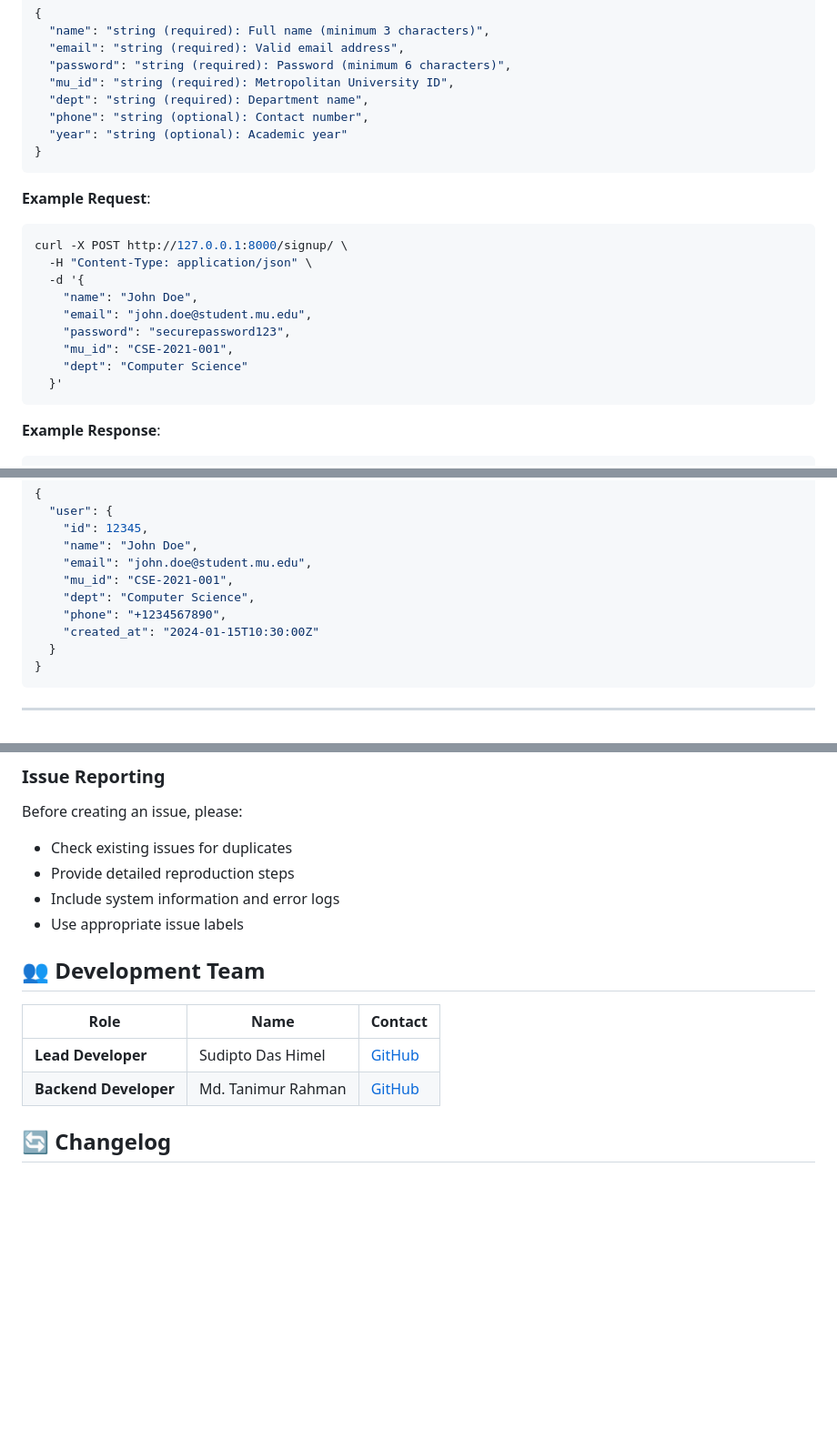
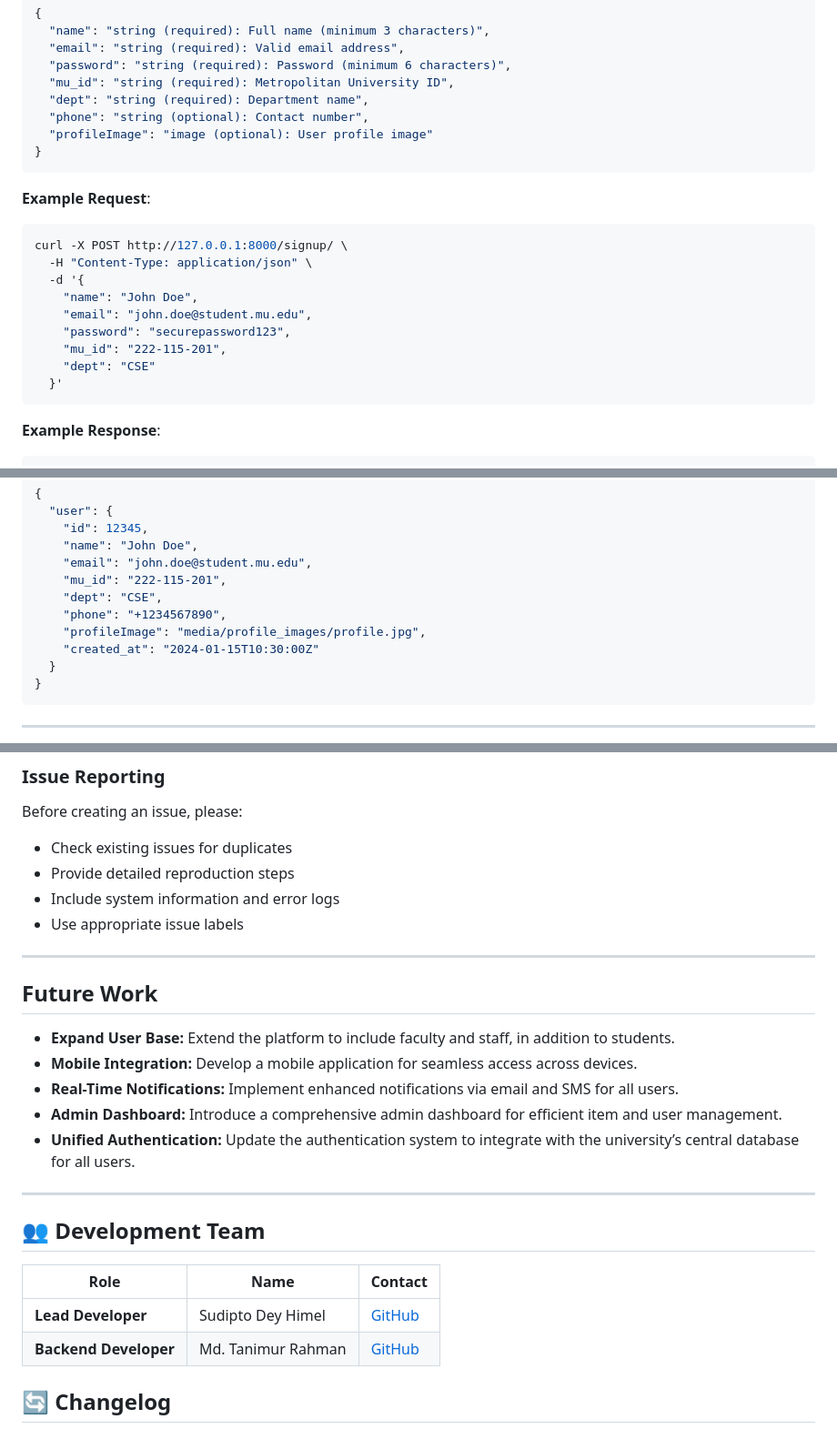
Before and after one commit to himel5113/Project-300, a Markdown page: README.md, 3 parts joined by grey strips. Shown at 91% size. Rendered like a GitHub page; blank space fills up the shorter version.

````diff
--- a/README.md
+++ b/README.md
@@ -157,7 +167,7 @@ Open your browser and navigate to: [http://127.0.0.1:8000/](http://127.0.0.1:800
   "mu_id": "string (required): Metropolitan University ID",
   "dept": "string (required): Department name",
   "phone": "string (optional): Contact number",
-  "year": "string (optional): Academic year"
+  "profileImage": "image (optional): User profile image"
 }
 ```
 
@@ -170,8 +180,8 @@ curl -X POST http://127.0.0.1:8000/signup/ \
     "name": "John Doe",
     "email": "john.doe@student.mu.edu",
     "password": "securepassword123",
-    "mu_id": "CSE-2021-001",
-    "dept": "Computer Science"
+    "mu_id": "222-115-201",
+    "dept": "CSE"
   }'
 ```
 
@@ -256,9 +266,10 @@ curl -X POST http://127.0.0.1:8000/signup/ \
     "id": 12345,
     "name": "John Doe",
     "email": "john.doe@student.mu.edu",
-    "mu_id": "CSE-2021-001",
-    "dept": "Computer Science",
+    "mu_id": "222-115-201",
+    "dept": "CSE",
     "phone": "+1234567890",
+    "profileImage": "media/profile_images/profile.jpg",
     "created_at": "2024-01-15T10:30:00Z"
   }
 }
@@ -814,13 +823,23 @@ Before creating an issue, please:
 - Include system information and error logs
 - Use appropriate issue labels
 
+---
+## Future Work
+- **Expand User Base:** Extend the platform to include faculty and staff, in addition to students.
+- **Mobile Integration:** Develop a mobile application for seamless access across devices.
+- **Real-Time Notifications:** Implement enhanced notifications via email and SMS for all users.
+- **Admin Dashboard:** Introduce a comprehensive admin dashboard for efficient item and user management.
+- **Unified Authentication:** Update the authentication system to integrate with the university’s central database for all users.
+
+---
+
 
 ## 👥 Development Team
 
 | Role                   | Name                    | Contact                                   |
 | ---------------------- | ----------------------- | ----------------------------------------- |
-| **Lead Developer**     | Sudipto Das Himel       | [GitHub](https://github.com/sudiptohimel) |
-| **Backend Developer**  | Md. Tanimur Rahman      | [GitHub](https://github.com/tanimur)      |
+| **Lead Developer**     | Sudipto Dey Himel       | [GitHub](https://github.com/himel5113) |
+| **Backend Developer**  | Md. Tanimur Rahman      | [GitHub](https://github.com/tanim-mishkat)      |
 
 
 ## 🔄 Changelog
````
Also changed, not shown: other parts of README.md (+17 -9 lines).
